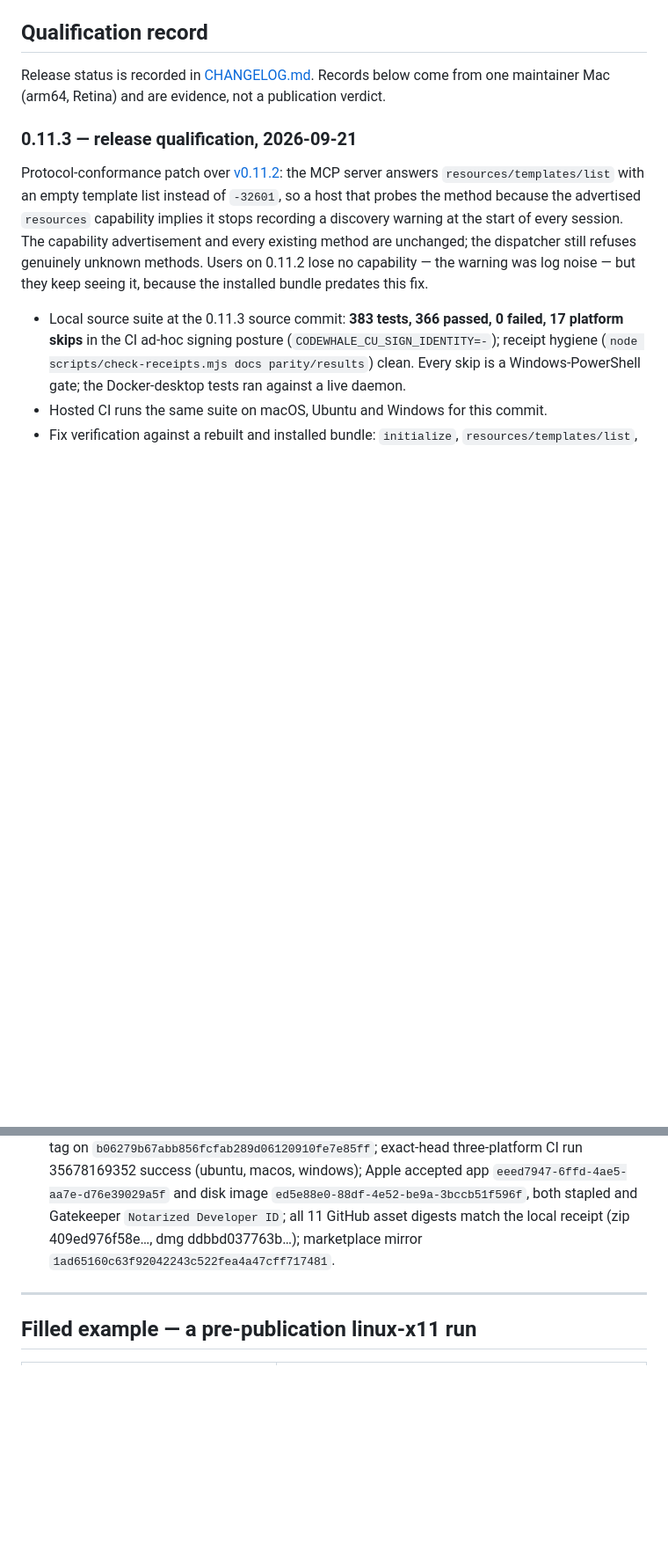
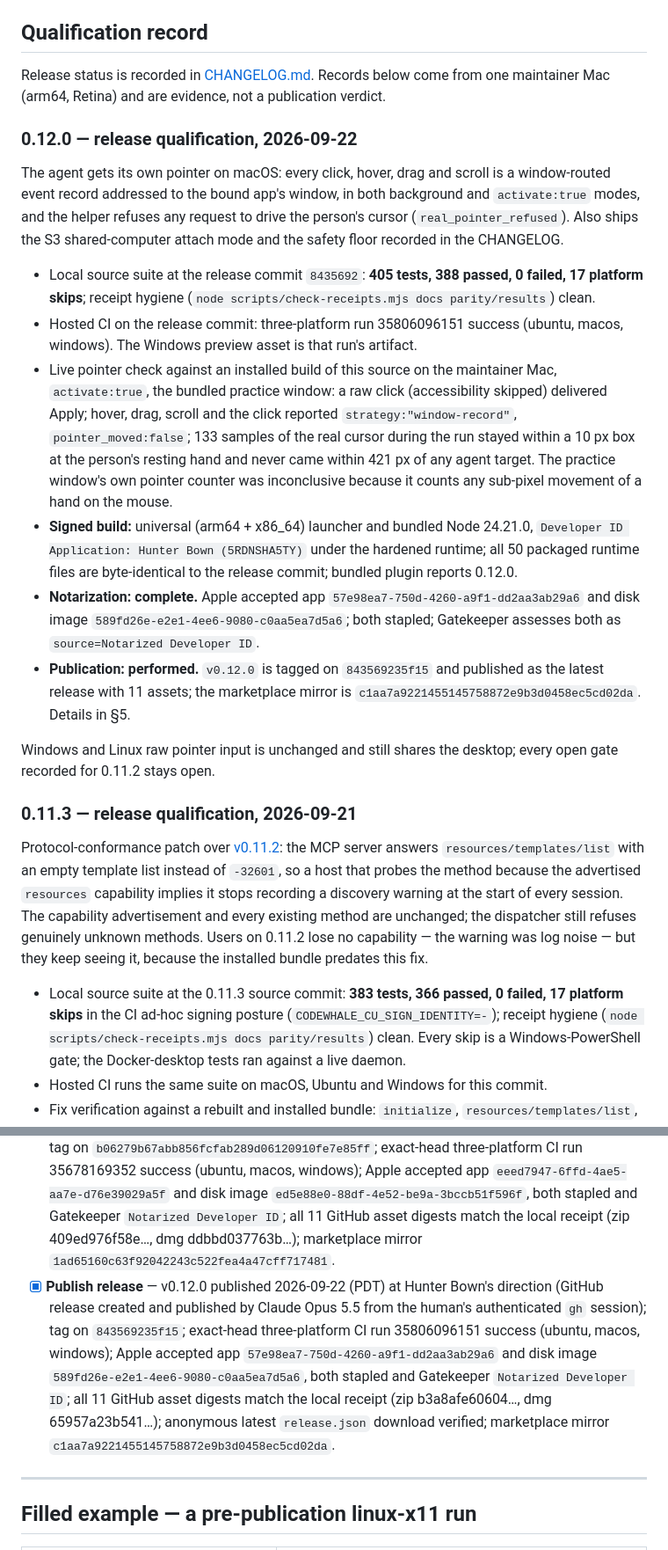
Before and after one commit to Hmbown/codewhale-cu-plugin, a Markdown page: docs/RELEASE_CHECKLIST.md, 2 parts joined by grey strips. Shown at 88% size. GitHub-like rendering; blank space fills up the shorter version.

Commit message:
docs: record the 0.12.0 release qualification and publication
Validation: check-receipts docs parity/results clean. Docs-only.

Co-Authored-By: Claude Opus 5.5 (1M context) <noreply@anthropic.com>

```diff
--- a/docs/RELEASE_CHECKLIST.md
+++ b/docs/RELEASE_CHECKLIST.md
@@ -11,6 +11,43 @@ Release commit: `e52a124f832f340330fd522cefc52e50363a8a96` — date: `2026-09-15
 Release status is recorded in [CHANGELOG.md](../CHANGELOG.md). Records below
 come from one maintainer Mac (arm64, Retina) and are evidence, not a
 publication verdict.
+
+### 0.12.0 — release qualification, 2026-09-22
+
+The agent gets its own pointer on macOS: every click, hover, drag and scroll
+is a window-routed event record addressed to the bound app's window, in both
+background and `activate:true` modes, and the helper refuses any request to
+drive the person's cursor (`real_pointer_refused`). Also ships the S3
+shared-computer attach mode and the safety floor recorded in the CHANGELOG.
+
+- Local source suite at the release commit `8435692`: **405 tests, 388
+  passed, 0 failed, 17 platform skips**; receipt hygiene
+  (`node scripts/check-receipts.mjs docs parity/results`) clean.
+- Hosted CI on the release commit: three-platform run 35806096151 success
+  (ubuntu, macos, windows). The Windows preview asset is that run's artifact.
+- Live pointer check against an installed build of this source on the
+  maintainer Mac, `activate:true`, the bundled practice window: a raw click
+  (accessibility skipped) delivered Apply; hover, drag, scroll and the click
+  reported `strategy:"window-record"`, `pointer_moved:false`; 133 samples of
+  the real cursor during the run stayed within a 10 px box at the person's
+  resting hand and never came within 421 px of any agent target. The practice
+  window's own pointer counter was inconclusive because it counts any
+  sub-pixel movement of a hand on the mouse.
+- **Signed build:** universal (arm64 + x86_64) launcher and bundled Node
+  24.21.0, `Developer ID Application: Hunter Bown (5RDNSHA5TY)` under the
+  hardened runtime; all 50 packaged runtime files are byte-identical to the
+  release commit; bundled plugin reports 0.12.0.
+- **Notarization: complete.** Apple accepted app
+  `57e98ea7-750d-4260-a9f1-dd2aa3ab29a6` and disk image
+  `589fd26e-e2e1-4ee6-9080-c0aa5ea7d5a6`; both stapled; Gatekeeper assesses
+  both as `source=Notarized Developer ID`.
+- **Publication: performed.** `v0.12.0` is tagged on
+  `843569235f15` and published as the latest release with 11 assets; the
+  marketplace mirror is `c1aa7a9221455145758872e9b3d0458ec5cd02da`. Details
+  in §5.
+
+Windows and Linux raw pointer input is unchanged and still shares the
+desktop; every open gate recorded for 0.11.2 stays open.
 
 ### 0.11.3 — release qualification, 2026-09-21
 
@@ -309,6 +346,7 @@ receipts belong in a public issue.
 - [x] **Publish release** — v0.5.0 published 2026-09-15 (PDT) at Hunter Bown's direction (GitHub release created and published by Devin from the human's authenticated `gh` session); tag on `8a7b7dd`; GitHub's asset digests match the receipt (zip b5688ccbe117…, dmg 56aa7097e5ad…).
 - [x] **Publish release** — v0.6.0 published 2026-09-15 at Hunter Bown's direction (GitHub release created and published by Devin from the human's authenticated `gh` session); tag on `c9d36d9`; GitHub's asset digests match the receipt (zip c8f25537a162…, dmg 20d63bf43e40…); anonymous `release.json` download verified.
 - [x] **Publish release** — v0.11.3 published 2026-09-21 (PDT) at Hunter Bown's direction (GitHub release created and published by Claude Opus 5 from the human's authenticated `gh` session); tag on `b06279b67abb856fcfab289d06120910fe7e85ff`; exact-head three-platform CI run 35678169352 success (ubuntu, macos, windows); Apple accepted app `eeed7947-6ffd-4ae5-aa7e-d76e39029a5f` and disk image `ed5e88e0-88df-4e52-be9a-3bccb51f596f`, both stapled and Gatekeeper `Notarized Developer ID`; all 11 GitHub asset digests match the local receipt (zip 409ed976f58e…, dmg ddbbd037763b…); marketplace mirror `1ad65160c63f92042243c522fea4a47cff717481`.
+- [x] **Publish release** — v0.12.0 published 2026-09-22 (PDT) at Hunter Bown's direction (GitHub release created and published by Claude Opus 5.5 from the human's authenticated `gh` session); tag on `843569235f15`; exact-head three-platform CI run 35806096151 success (ubuntu, macos, windows); Apple accepted app `57e98ea7-750d-4260-a9f1-dd2aa3ab29a6` and disk image `589fd26e-e2e1-4ee6-9080-c0aa5ea7d5a6`, both stapled and Gatekeeper `Notarized Developer ID`; all 11 GitHub asset digests match the local receipt (zip b3a8afe60604…, dmg 65957a23b541…); anonymous latest `release.json` download verified; marketplace mirror `c1aa7a9221455145758872e9b3d0458ec5cd02da`.
 
 ---
 
```
